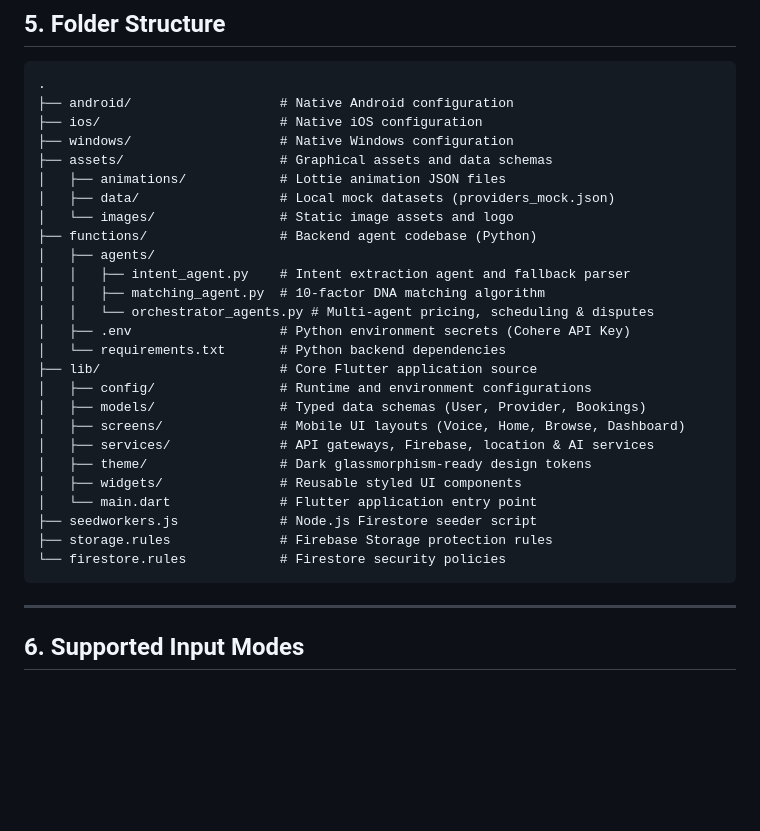
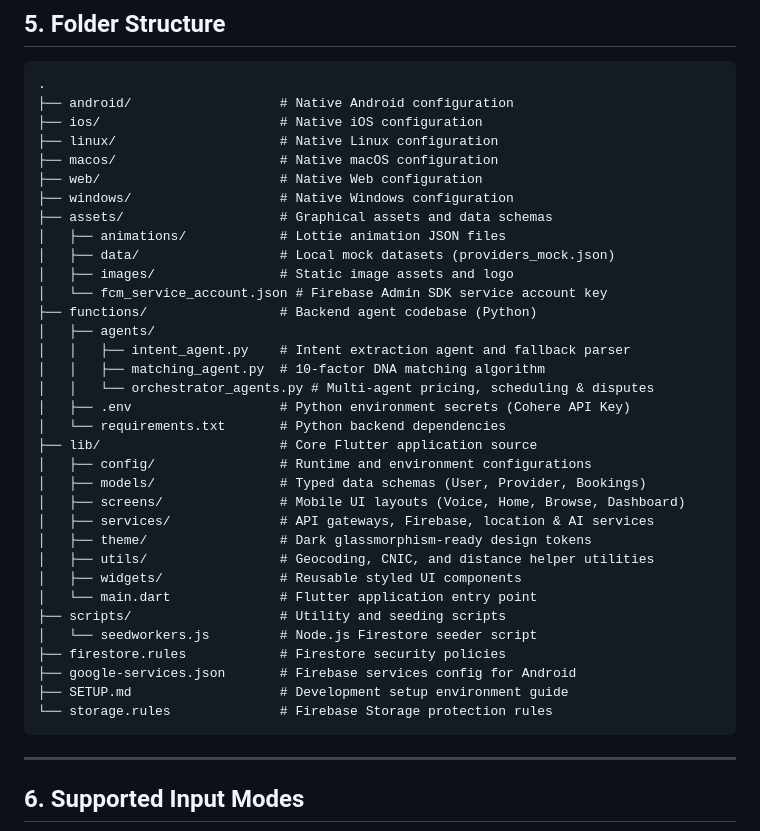
Before and after one commit to fastwithkamran/KaamYaab, a Markdown page: README.md, the part around the change. Rendered like a GitHub page; blank space fills up the shorter version.

Commit message:
docs: fix and update folder structure in README.md
- Add missing linux/, macos/, web/ platform directories
- Move seedworkers.js under scripts/ (its actual location)
- Add scripts/ directory entry to the tree
- Add fcm_service_account.json under assets/
- Add utils/ directory under lib/
- Add firestore.rules, google-services.json, and SETUP.md entries
- Fix assets/ tree formatting (last item marker)

````diff
--- a/README.md
+++ b/README.md
@@ -146,11 +146,15 @@ The orchestration engine coordinates several specialized, autonomous agents that
 .
 ├── android/                   # Native Android configuration
 ├── ios/                       # Native iOS configuration
+├── linux/                     # Native Linux configuration
+├── macos/                     # Native macOS configuration
+├── web/                       # Native Web configuration
 ├── windows/                   # Native Windows configuration
 ├── assets/                    # Graphical assets and data schemas
 │   ├── animations/            # Lottie animation JSON files
 │   ├── data/                  # Local mock datasets (providers_mock.json)
-│   └── images/                # Static image assets and logo
+│   ├── images/                # Static image assets and logo
+│   └── fcm_service_account.json # Firebase Admin SDK service account key
 ├── functions/                 # Backend agent codebase (Python)
 │   ├── agents/
 │   │   ├── intent_agent.py    # Intent extraction agent and fallback parser
@@ -164,11 +168,15 @@ The orchestration engine coordinates several specialized, autonomous agents that
 │   ├── screens/               # Mobile UI layouts (Voice, Home, Browse, Dashboard)
 │   ├── services/              # API gateways, Firebase, location & AI services
 │   ├── theme/                 # Dark glassmorphism-ready design tokens
+│   ├── utils/                 # Geocoding, CNIC, and distance helper utilities
 │   ├── widgets/               # Reusable styled UI components
 │   └── main.dart              # Flutter application entry point
-├── seedworkers.js             # Node.js Firestore seeder script
-├── storage.rules              # Firebase Storage protection rules
-└── firestore.rules            # Firestore security policies
+├── scripts/                   # Utility and seeding scripts
+│   └── seedworkers.js         # Node.js Firestore seeder script
+├── firestore.rules            # Firestore security policies
+├── google-services.json       # Firebase services config for Android
+├── SETUP.md                   # Development setup environment guide
+└── storage.rules              # Firebase Storage protection rules
 ```
 
 ---
````
